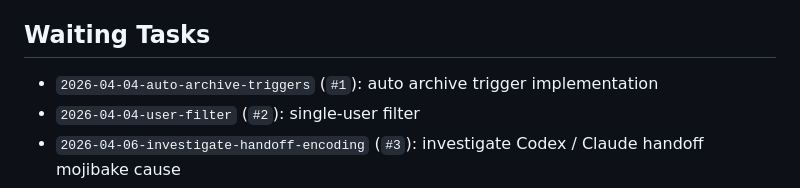
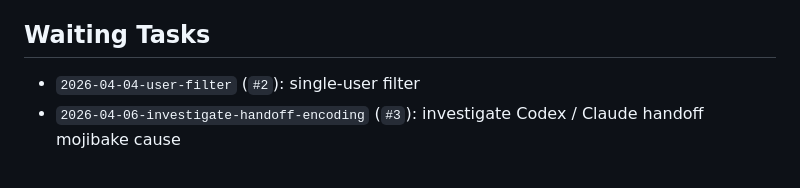
Before and after one commit to FUMIHITO-EGUCHI/x-post-archive-extension, a Markdown page: ai-handoff/current-task.md, the part around the change. GitHub-like rendering.

Commit message:
docs: update waiting task list

```diff
--- a/ai-handoff/current-task.md
+++ b/ai-handoff/current-task.md
@@ -42,7 +42,6 @@
 - `2026-04-05 Claude`: viewer CDP blocker was reduced to extension-loading workflow issues and documented separately.
 
 ## Waiting Tasks
-- `2026-04-04-auto-archive-triggers` (`#1`): auto archive trigger implementation
 - `2026-04-04-user-filter` (`#2`): single-user filter
 - `2026-04-06-investigate-handoff-encoding` (`#3`): investigate Codex / Claude handoff mojibake cause
 - `2026-04-06-infinite-scroll-settings-lists` (`#4`): convert tag filter, user filter, tag management, and auto-tag redirect lists from full render to incremental loading
```
